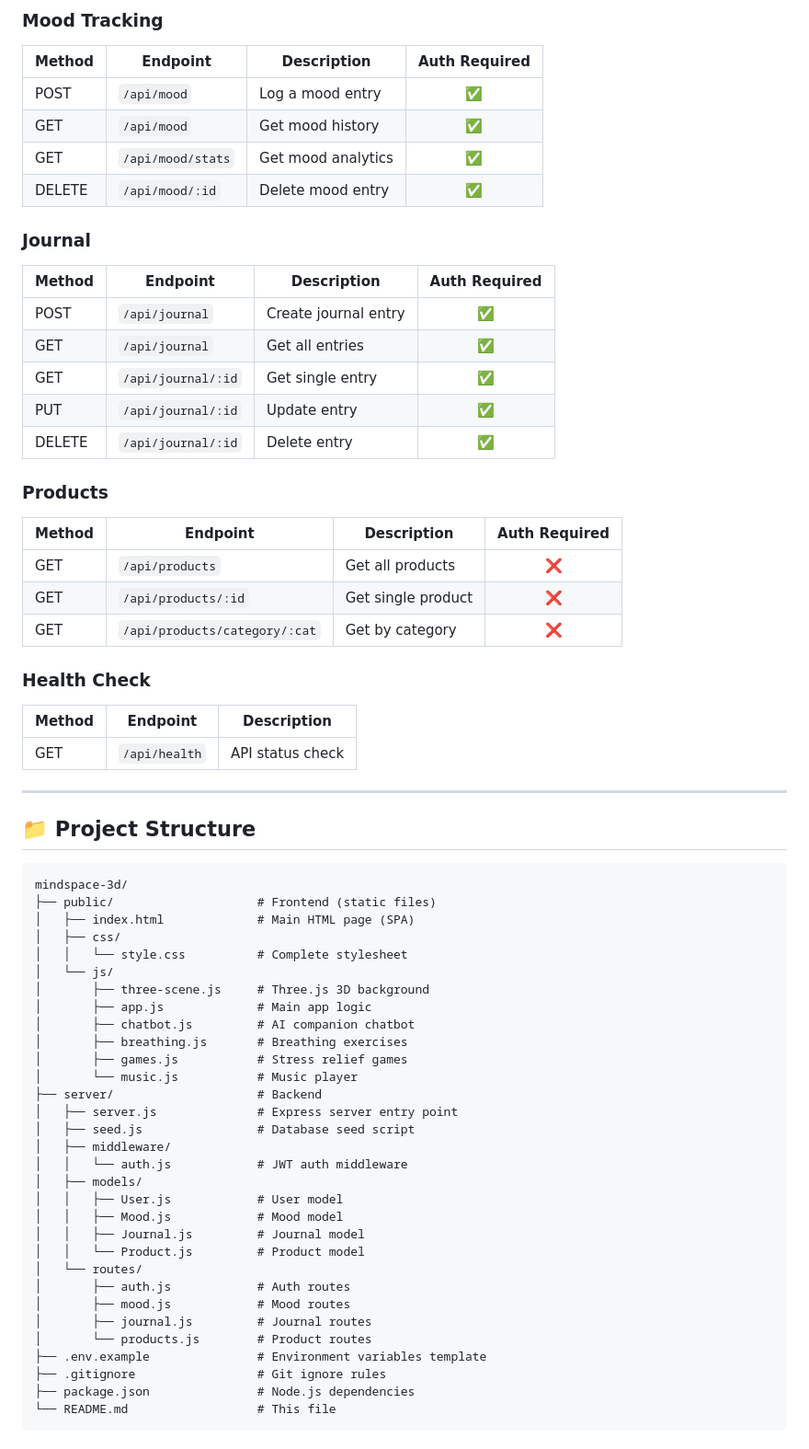
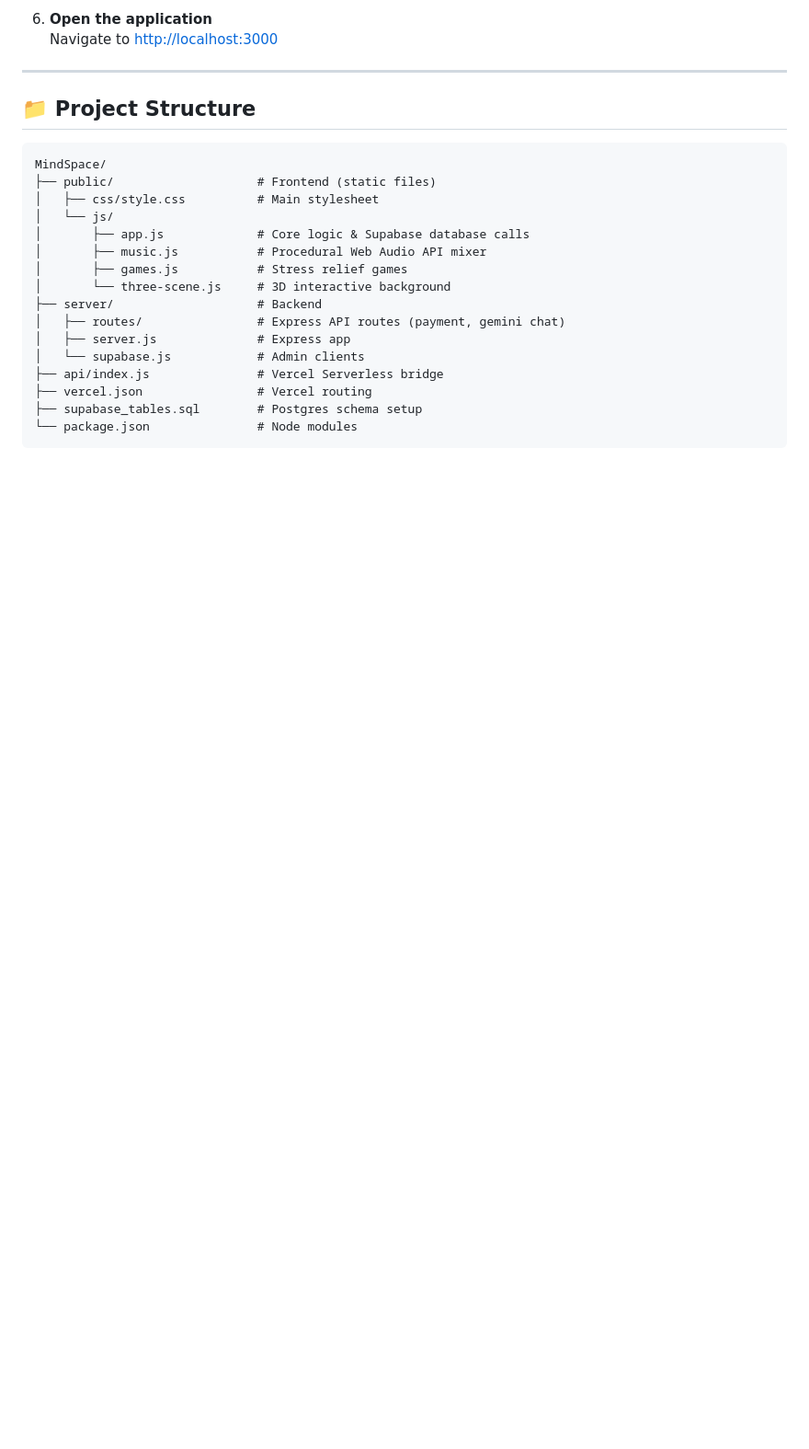
Before and after one commit to Prashant666-coder/MindSpace, a Markdown page: README.md, the part around one of its changes. Shown at 92% size. GitHub-like rendering; blank space fills up the shorter version.

````diff
--- a/README.md
+++ b/README.md
@@ -134,70 +91,25 @@ Make sure you have the following installed:
-### Mood Tracking
-
-| Method | Endpoint | Description | Auth Required |
-|--------|----------|-------------|:---:|
-| POST | `/api/mood` | Log a mood entry | ✅ |
-| GET | `/api/mood` | Get mood history | ✅ |
-| GET | `/api/mood/stats` | Get mood analytics | ✅ |
-| DELETE | `/api/mood/:id` | Delete mood entry | ✅ |
-
-### Journal
-
-| Method | Endpoint | Description | Auth Required |
-|--------|----------|-------------|:---:|
-| POST | `/api/journal` | Create journal entry | ✅ |
-| GET | `/api/journal` | Get all entries | ✅ |
-| GET | `/api/journal/:id` | Get single entry | ✅ |
-| PUT | `/api/journal/:id` | Update entry | ✅ |
-| DELETE | `/api/journal/:id` | Delete entry | ✅ |
-
-### Products
-
-| Method | Endpoint | Description | Auth Required |
-|--------|----------|-------------|:---:|
-| GET | `/api/products` | Get all products | ❌ |
-| GET | `/api/products/:id` | Get single product | ❌ |
-| GET | `/api/products/category/:cat` | Get by category | ❌ |
-
-### Health Check
-
-| Method | Endpoint | Description |
-|--------|----------|-------------|
-| GET | `/api/health` | API status check |
+6. **Open the application**
+   Navigate to [http://localhost:3000](http://localhost:3000)
 
 ---
 
 ## 📁 Project Structure
 
 ```
-mindspace-3d/
+MindSpace/
 ├── public/                    # Frontend (static files)
-│   ├── index.html             # Main HTML page (SPA)
-│   ├── css/
-│   │   └── style.css          # Complete stylesheet
+│   ├── css/style.css          # Main stylesheet
 │   └── js/
-│       ├── three-scene.js     # Three.js 3D background
-│       ├── app.js             # Main app logic
-│       ├── chatbot.js         # AI companion chatbot
-│       ├── breathing.js       # Breathing exercises
+│       ├── app.js             # Core logic & Supabase database calls
+│       ├── music.js           # Procedural Web Audio API mixer
 │       ├── games.js           # Stress relief games
-│       └── music.js           # Music player
+│       └── three-scene.js     # 3D interactive background
 ├── server/                    # Backend
-│   ├── server.js              # Express server entry point
-│   ├── seed.js                # Database seed script
-│   ├── middleware/
-│   │   └── auth.js            # JWT auth middleware
-│   ├── models/
-│   │   ├── User.js            # User model
-│   │   ├── Mood.js            # Mood model
-│   │   ├── Journal.js         # Journal model
-│   │   └── Product.js         # Product model
-│   └── routes/
-│       ├── auth.js            # Auth routes
-│       ├── mood.js            # Mood routes
-│       ├── journal.js         # Journal routes
-│       └── products.js        # Product routes
-├── .env.example               # Environment variables template
-├── .gitignore                 # Git ignore rules
-├── package.json               # Node.js dependencies
-└── README.md                  # This file
+│   ├── routes/                # Express API routes (payment, gemini chat)
+│   ├── server.js              # Express app
+│   └── supabase.js            # Admin clients
+├── api/index.js               # Vercel Serverless bridge
+├── vercel.json                # Vercel routing
+├── supabase_tables.sql        # Postgres schema setup
+└── package.json               # Node modules
 ```
````
Also changed, not shown: other parts of README.md (+42 -126 lines).
